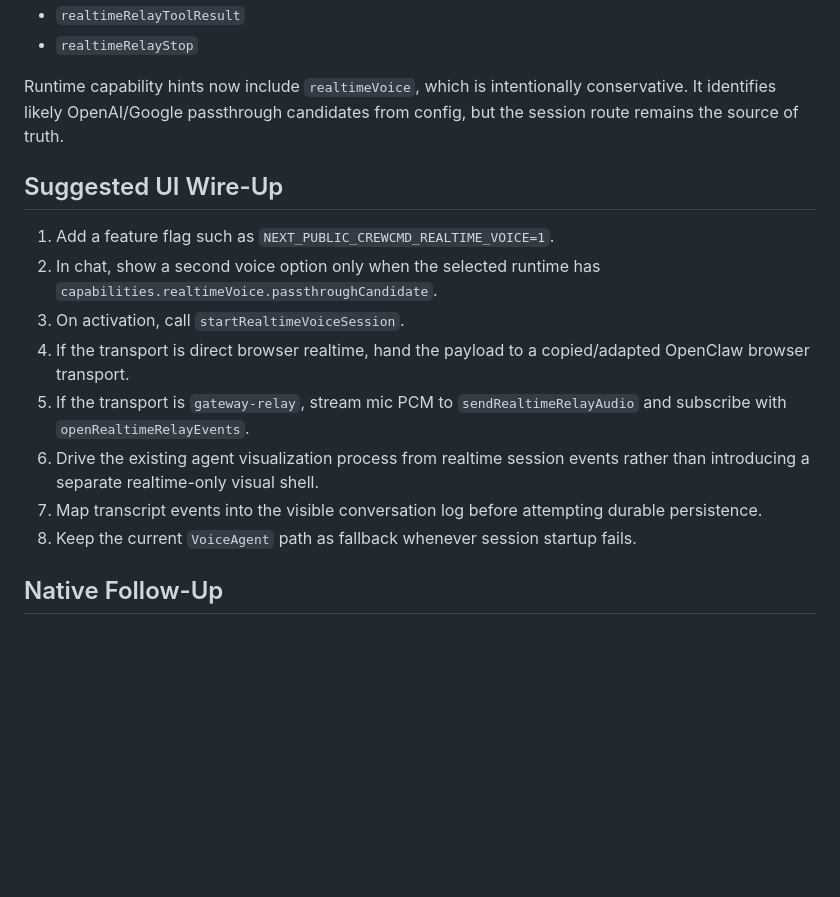
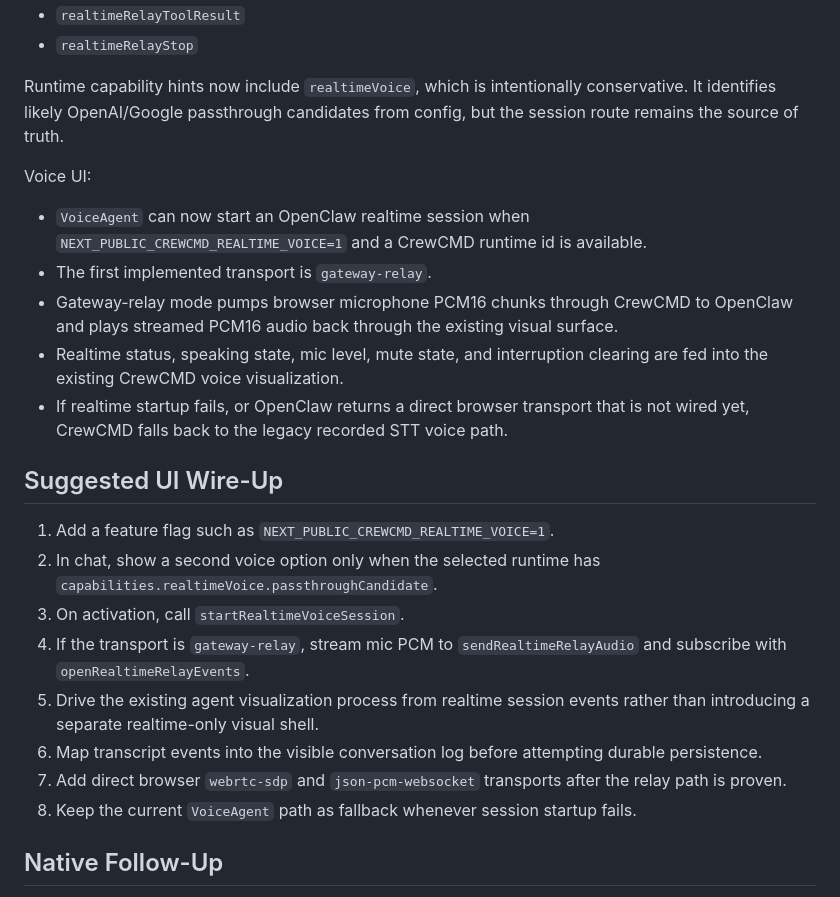
Before and after one commit to axislabs-dev/crewcmd, a Markdown page: docs/plans/realtime-voice-openclaw-passthrough.md, the part around the change. GitHub-like rendering; blank space fills up the shorter version.

Commit message:
docs: describe realtime relay visual bridge

```diff
--- a/docs/plans/realtime-voice-openclaw-passthrough.md
+++ b/docs/plans/realtime-voice-openclaw-passthrough.md
@@ -73,15 +73,23 @@ Gateway client methods:
 
 Runtime capability hints now include `realtimeVoice`, which is intentionally conservative. It identifies likely OpenAI/Google passthrough candidates from config, but the session route remains the source of truth.
 
+Voice UI:
+
+- `VoiceAgent` can now start an OpenClaw realtime session when `NEXT_PUBLIC_CREWCMD_REALTIME_VOICE=1` and a CrewCMD runtime id is available.
+- The first implemented transport is `gateway-relay`.
+- Gateway-relay mode pumps browser microphone PCM16 chunks through CrewCMD to OpenClaw and plays streamed PCM16 audio back through the existing visual surface.
+- Realtime status, speaking state, mic level, mute state, and interruption clearing are fed into the existing CrewCMD voice visualization.
+- If realtime startup fails, or OpenClaw returns a direct browser transport that is not wired yet, CrewCMD falls back to the legacy recorded STT voice path.
+
 ## Suggested UI Wire-Up
 
 1. Add a feature flag such as `NEXT_PUBLIC_CREWCMD_REALTIME_VOICE=1`.
 2. In chat, show a second voice option only when the selected runtime has `capabilities.realtimeVoice.passthroughCandidate`.
 3. On activation, call `startRealtimeVoiceSession`.
-4. If the transport is direct browser realtime, hand the payload to a copied/adapted OpenClaw browser transport.
-5. If the transport is `gateway-relay`, stream mic PCM to `sendRealtimeRelayAudio` and subscribe with `openRealtimeRelayEvents`.
-6. Drive the existing agent visualization process from realtime session events rather than introducing a separate realtime-only visual shell.
-7. Map transcript events into the visible conversation log before attempting durable persistence.
+4. If the transport is `gateway-relay`, stream mic PCM to `sendRealtimeRelayAudio` and subscribe with `openRealtimeRelayEvents`.
+5. Drive the existing agent visualization process from realtime session events rather than introducing a separate realtime-only visual shell.
+6. Map transcript events into the visible conversation log before attempting durable persistence.
+7. Add direct browser `webrtc-sdp` and `json-pcm-websocket` transports after the relay path is proven.
 8. Keep the current `VoiceAgent` path as fallback whenever session startup fails.
 
 ## Native Follow-Up
```
